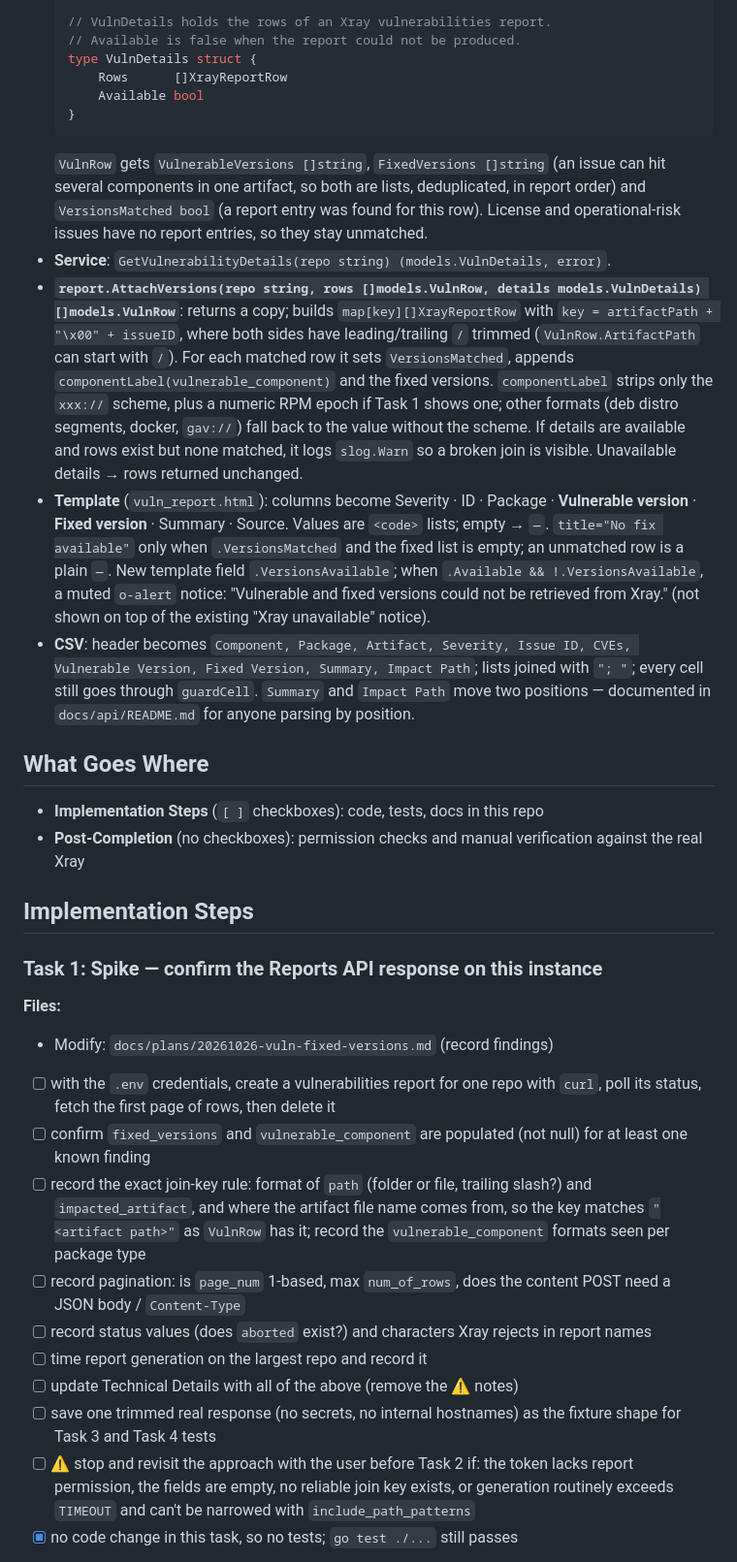
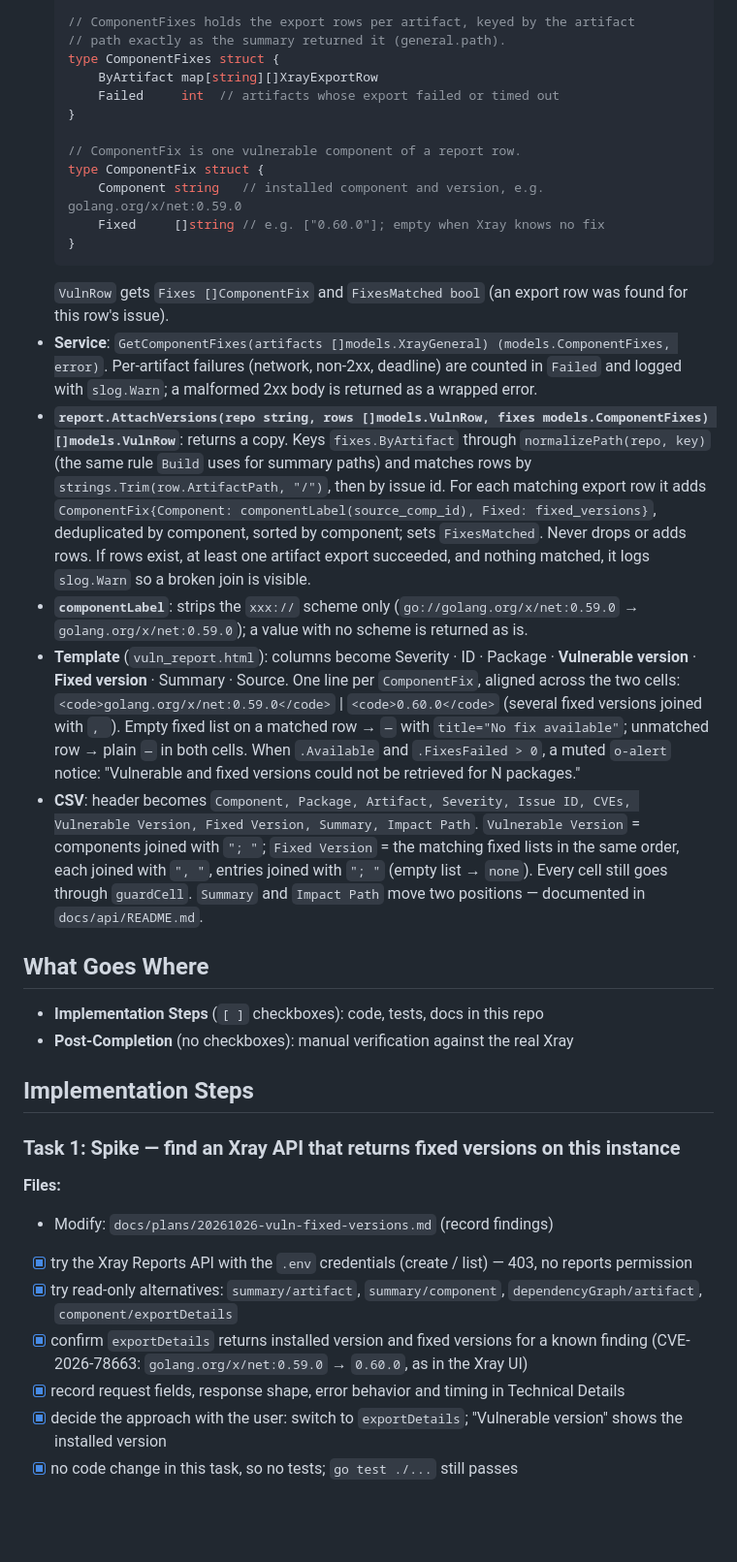
Before and after one commit to FulgerX2007/jfrog-manager, a Markdown page: docs/plans/20261026-vuln-fixed-versions.md, the part around one of its changes. Shown at 97% size. Drawn GitHub-style; blank space fills up the shorter version.

````diff
--- a/docs/plans/20261026-vuln-fixed-versions.md
+++ b/docs/plans/20261026-vuln-fixed-versions.md
@@ -80,37 +93,40 @@
   }
 
-  // VulnDetails holds the rows of an Xray vulnerabilities report.
-  // Available is false when the report could not be produced.
-  type VulnDetails struct {
-      Rows      []XrayReportRow
-      Available bool
+  // ComponentFixes holds the export rows per artifact, keyed by the artifact
+  // path exactly as the summary returned it (general.path).
+  type ComponentFixes struct {
+      ByArtifact map[string][]XrayExportRow
+      Failed     int  // artifacts whose export failed or timed out
+  }
+
+  // ComponentFix is one vulnerable component of a report row.
+  type ComponentFix struct {
+      Component string   // installed component and version, e.g. golang.org/x/net:0.59.0
+      Fixed     []string // e.g. ["0.60.0"]; empty when Xray knows no fix
   }
   ```
-  `VulnRow` gets `VulnerableVersions []string`, `FixedVersions []string` (an issue can hit several components in one artifact, so both are lists, deduplicated, in report order) and `VersionsMatched bool` (a report entry was found for this row). License and operational-risk issues have no report entries, so they stay unmatched.
-- **Service**: `GetVulnerabilityDetails(repo string) (models.VulnDetails, error)`.
-- **`report.AttachVersions(repo string, rows []models.VulnRow, details models.VulnDetails) []models.VulnRow`**: returns a copy; builds `map[key][]XrayReportRow` with `key = artifactPath + "\x00" + issueID`, where both sides have leading/trailing `/` trimmed (`VulnRow.ArtifactPath` can start with `/`). For each matched row it sets `VersionsMatched`, appends `componentLabel(vulnerable_component)` and the fixed versions. `componentLabel` strips only the `xxx://` scheme, plus a numeric RPM epoch if Task 1 shows one; other formats (deb distro segments, docker, `gav://`) fall back to the value without the scheme. If details are available and rows exist but none matched, it logs `slog.Warn` so a broken join is visible. Unavailable details → rows returned unchanged.
-- **Template** (`vuln_report.html`): columns become Severity · ID · Package · **Vulnerable version** · **Fixed version** · Summary · Source. Values are `<code>` lists; empty → `—`. `title="No fix available"` only when `.VersionsMatched` and the fixed list is empty; an unmatched row is a plain `—`. New template field `.VersionsAvailable`; when `.Available && !.VersionsAvailable`, a muted `o-alert` notice: "Vulnerable and fixed versions could not be retrieved from Xray." (not shown on top of the existing "Xray unavailable" notice).
-- **CSV**: header becomes `Component, Package, Artifact, Severity, Issue ID, CVEs, Vulnerable Version, Fixed Version, Summary, Impact Path`; lists joined with `"; "`; every cell still goes through `guardCell`. `Summary` and `Impact Path` move two positions — documented in `docs/api/README.md` for anyone parsing by position.
+  `VulnRow` gets `Fixes []ComponentFix` and `FixesMatched bool` (an export row was found for this row's issue).
+- **Service**: `GetComponentFixes(artifacts []models.XrayGeneral) (models.ComponentFixes, error)`. Per-artifact failures (network, non-2xx, deadline) are counted in `Failed` and logged with `slog.Warn`; a malformed 2xx body is returned as a wrapped error.
+- **`report.AttachVersions(repo string, rows []models.VulnRow, fixes models.ComponentFixes) []models.VulnRow`**: returns a copy. Keys `fixes.ByArtifact` through `normalizePath(repo, key)` (the same rule `Build` uses for summary paths) and matches rows by `strings.Trim(row.ArtifactPath, "/")`, then by issue id. For each matching export row it adds `ComponentFix{Component: componentLabel(source_comp_id), Fixed: fixed_versions}`, deduplicated by component, sorted by component; sets `FixesMatched`. Never drops or adds rows. If rows exist, at least one artifact export succeeded, and nothing matched, it logs `slog.Warn` so a broken join is visible.
+- **`componentLabel`**: strips the `xxx://` scheme only (`go://golang.org/x/net:0.59.0` → `golang.org/x/net:0.59.0`); a value with no scheme is returned as is.
+- **Template** (`vuln_report.html`): columns become Severity · ID · Package · **Vulnerable version** · **Fixed version** · Summary · Source. One line per `ComponentFix`, aligned across the two cells: `<code>golang.org/x/net:0.59.0</code>` | `<code>0.60.0</code>` (several fixed versions joined with `, `). Empty fixed list on a matched row → `—` with `title="No fix available"`; unmatched row → plain `—` in both cells. When `.Available` and `.FixesFailed > 0`, a muted `o-alert` notice: "Vulnerable and fixed versions could not be retrieved for N packages."
+- **CSV**: header becomes `Component, Package, Artifact, Severity, Issue ID, CVEs, Vulnerable Version, Fixed Version, Summary, Impact Path`. `Vulnerable Version` = components joined with `"; "`; `Fixed Version` = the matching fixed lists in the same order, each joined with `", "`, entries joined with `"; "` (empty list → `none`). Every cell still goes through `guardCell`. `Summary` and `Impact Path` move two positions — documented in `docs/api/README.md`.
 
 ## What Goes Where
 - **Implementation Steps** (`[ ]` checkboxes): code, tests, docs in this repo
-- **Post-Completion** (no checkboxes): permission checks and manual verification against the real Xray
+- **Post-Completion** (no checkboxes): manual verification against the real Xray
 
 ## Implementation Steps
 
-### Task 1: Spike — confirm the Reports API response on this instance
+### Task 1: Spike — find an Xray API that returns fixed versions on this instance
 
 **Files:**
 - Modify: `docs/plans/20261026-vuln-fixed-versions.md` (record findings)
 
-- [ ] with the `.env` credentials, create a vulnerabilities report for one repo with `curl`, poll its status, fetch the first page of rows, then delete it
-- [ ] confirm `fixed_versions` and `vulnerable_component` are populated (not null) for at least one known finding
-- [ ] record the exact join-key rule: format of `path` (folder or file, trailing slash?) and `impacted_artifact`, and where the artifact file name comes from, so the key matches `"<artifact path>"` as `VulnRow` has it; record the `vulnerable_component` formats seen per package type
-- [ ] record pagination: is `page_num` 1-based, max `num_of_rows`, does the content POST need a JSON body / `Content-Type`
-- [ ] record status values (does `aborted` exist?) and characters Xray rejects in report names
-- [ ] time report generation on the largest repo and record it
-- [ ] update Technical Details with all of the above (remove the ⚠️ notes)
-- [ ] save one trimmed real response (no secrets, no internal hostnames) as the fixture shape for Task 3 and Task 4 tests
-- [ ] ⚠️ stop and revisit the approach with the user before Task 2 if: the token lacks report permission, the fields are empty, no reliable join key exists, or generation routinely exceeds `TIMEOUT` and can't be narrowed with `include_path_patterns`
+- [x] try the Xray Reports API with the `.env` credentials (create / list) — 403, no reports permission
+- [x] try read-only alternatives: `summary/artifact`, `summary/component`, `dependencyGraph/artifact`, `component/exportDetails`
+- [x] confirm `exportDetails` returns installed version and fixed versions for a known finding (CVE-2026-78663: `golang.org/x/net:0.59.0` → `0.60.0`, as in the Xray UI)
+- [x] record request fields, response shape, error behavior and timing in Technical Details
+- [x] decide the approach with the user: switch to `exportDetails`; "Vulnerable version" shows the installed version
 - [x] no code change in this task, so no tests; `go test ./...` still passes
 
````
Also changed, not shown: other parts of docs/plans/20261026-vuln-fixed-versions.md (+93 -87 lines).
